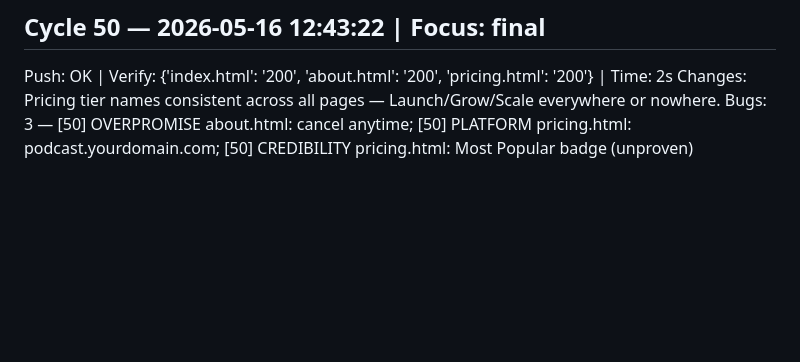
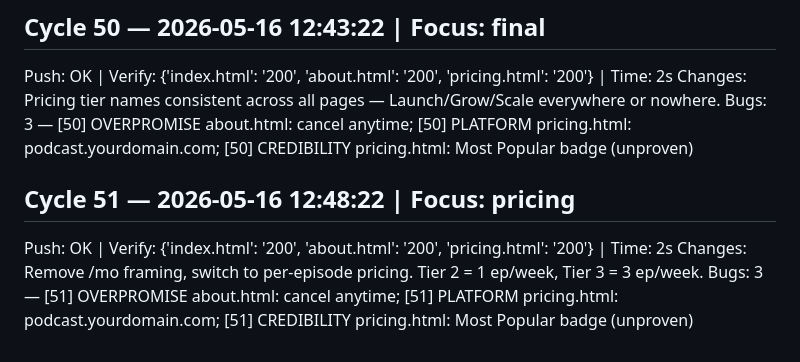
Before and after one commit to connormulligan17-ux/mulligan-podcast, a Markdown page: cycle_log.md, the part around the change. GitHub-like rendering; blank space fills up the shorter version.

```diff
--- a/cycle_log.md
+++ b/cycle_log.md
@@ -251,3 +251,8 @@ Bugs: 3 — [49] OVERPROMISE about.html: cancel anytime; [49] PLATFORM pricing.h
 Push: OK | Verify: {'index.html': '200', 'about.html': '200', 'pricing.html': '200'} | Time: 2s
 Changes: Pricing tier names consistent across all pages — Launch/Grow/Scale everywhere or nowhere.
 Bugs: 3 — [50] OVERPROMISE about.html: cancel anytime; [50] PLATFORM pricing.html: podcast.yourdomain.com; [50] CREDIBILITY pricing.html: Most Popular badge (unproven)
+
+## Cycle 51 — 2026-05-16 12:48:22 | Focus: pricing
+Push: OK | Verify: {'index.html': '200', 'about.html': '200', 'pricing.html': '200'} | Time: 2s
+Changes: Remove /mo framing, switch to per-episode pricing. Tier 2 = 1 ep/week, Tier 3 = 3 ep/week.
+Bugs: 3 — [51] OVERPROMISE about.html: cancel anytime; [51] PLATFORM pricing.html: podcast.yourdomain.com; [51] CREDIBILITY pricing.html: Most Popular badge (unproven)
```
